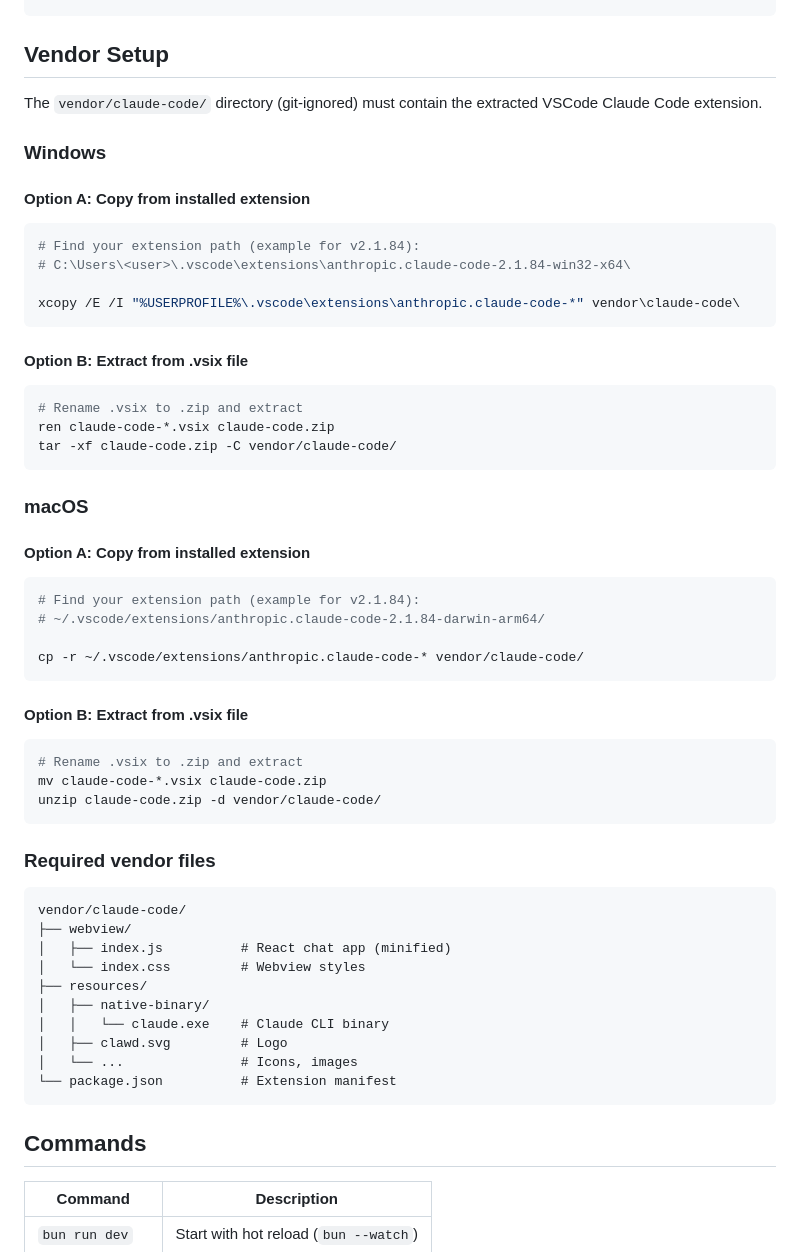
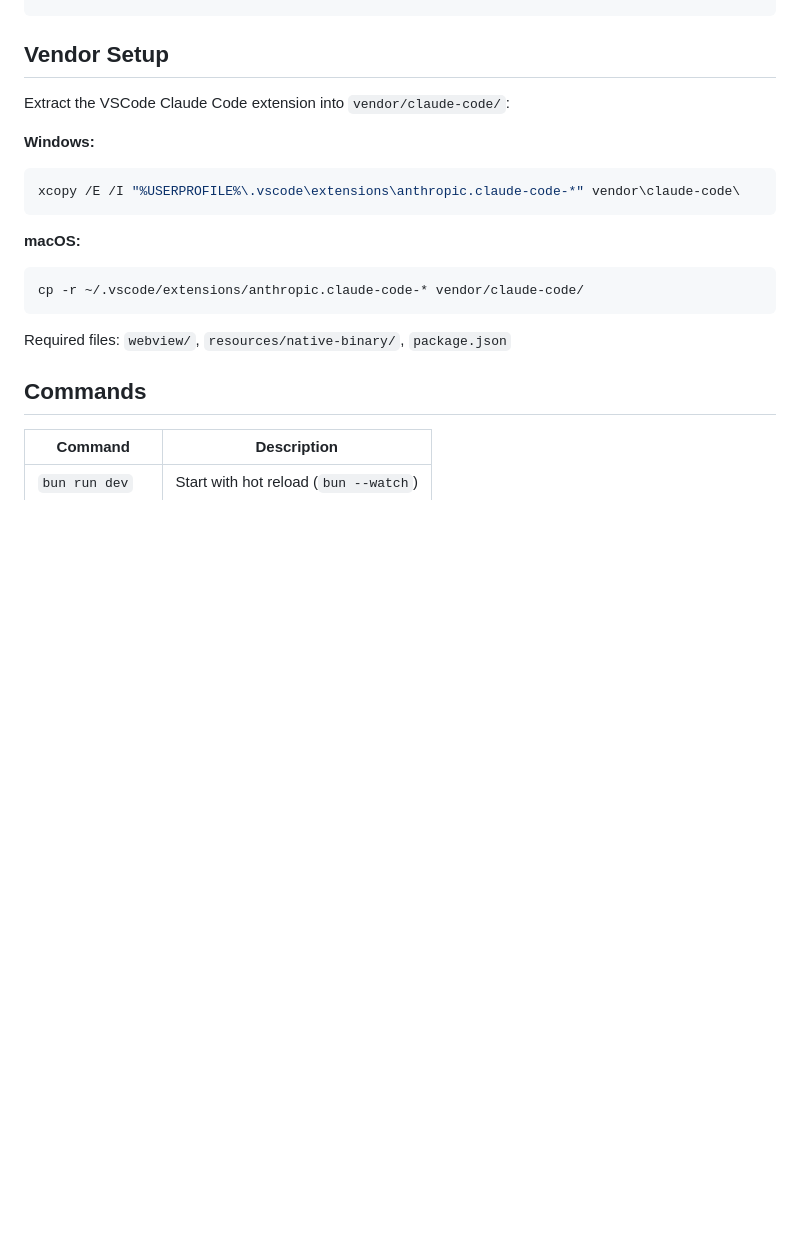
Before and after one commit to dreamhunter2333/claude-vs-ext-web, a Markdown page: README.md, the part around the change. Drawn GitHub-style; blank space fills up the shorter version.

Commit message:
docs: Simplify English Vendor Setup section
Co-Authored-By: Claude Opus 4.6 <noreply@anthropic.com>

````diff
--- a/README.md
+++ b/README.md
@@ -67,60 +67,19 @@ bun run dev
 
 ## Vendor Setup
 
-The `vendor/claude-code/` directory (git-ignored) must contain the extracted VSCode Claude Code extension.
+Extract the VSCode Claude Code extension into `vendor/claude-code/`:
 
-### Windows
-
-#### Option A: Copy from installed extension
-
+**Windows:**
 ```bash
-# Find your extension path (example for v2.1.84):
-# C:\Users\<user>\.vscode\extensions\anthropic.claude-code-2.1.84-win32-x64\
-
 xcopy /E /I "%USERPROFILE%\.vscode\extensions\anthropic.claude-code-*" vendor\claude-code\
 ```
 
-#### Option B: Extract from .vsix file
-
+**macOS:**
 ```bash
-# Rename .vsix to .zip and extract
-ren claude-code-*.vsix claude-code.zip
-tar -xf claude-code.zip -C vendor/claude-code/
-```
-
-### macOS
-
-#### Option A: Copy from installed extension
-
-```bash
-# Find your extension path (example for v2.1.84):
-# ~/.vscode/extensions/anthropic.claude-code-2.1.84-darwin-arm64/
-
 cp -r ~/.vscode/extensions/anthropic.claude-code-* vendor/claude-code/
 ```
 
-#### Option B: Extract from .vsix file
-
-```bash
-# Rename .vsix to .zip and extract
-mv claude-code-*.vsix claude-code.zip
-unzip claude-code.zip -d vendor/claude-code/
-```
-
-### Required vendor files
-
-```
-vendor/claude-code/
-├── webview/
-│   ├── index.js          # React chat app (minified)
-│   └── index.css         # Webview styles
-├── resources/
-│   ├── native-binary/
-│   │   └── claude.exe    # Claude CLI binary
-│   ├── clawd.svg         # Logo
-│   └── ...               # Icons, images
-└── package.json          # Extension manifest
-```
+Required files: `webview/`, `resources/native-binary/`, `package.json`
 
 ## Commands
 
````
